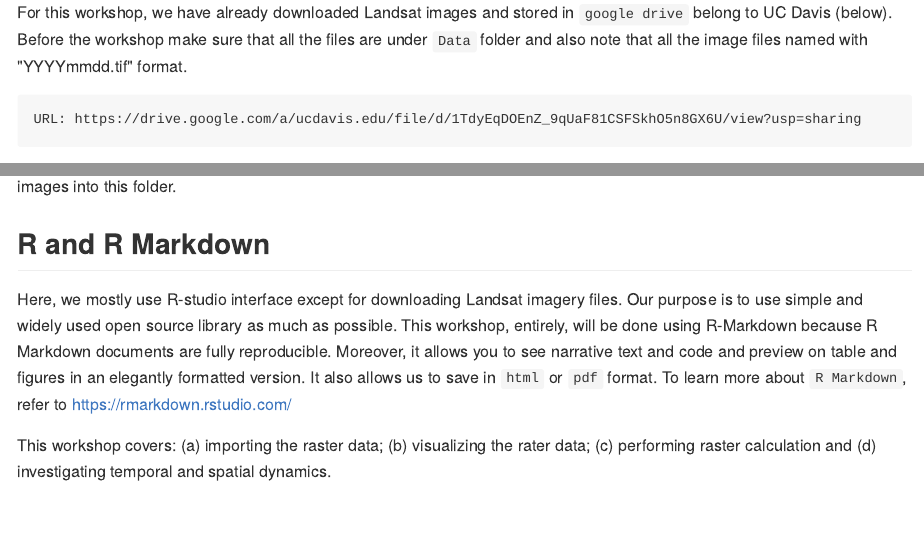
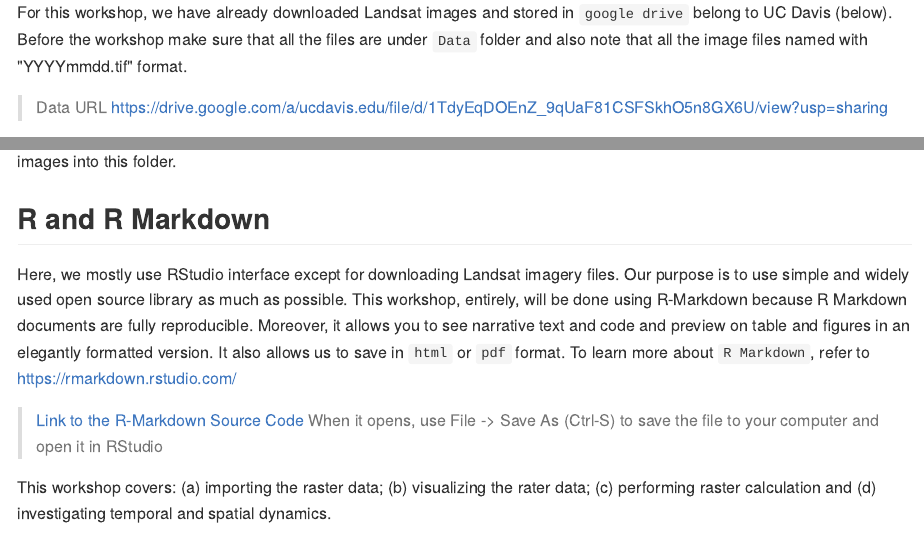
Before and after one commit to maptimedavis/MaptimeDavis, an R Markdown document (Rspatial/NDVI-TimeSeriesR/NDVI-TimeSeriesR.Rmd): the page in a window 1100 px wide, from 2640 px down, and a second part further down, joined at a grey line. The pictures show the output file Rspatial/NDVI-TimeSeriesR/NDVI-TimeSeriesR.md that the author committed with the source, drawn offline in the style of GitHub; long lines of code are wrapped.

Commit message:
Making sure links are links

```diff
--- a/Rspatial/NDVI-TimeSeriesR/NDVI-TimeSeriesR.Rmd
+++ b/Rspatial/NDVI-TimeSeriesR/NDVI-TimeSeriesR.Rmd
@@ -55,12 +55,14 @@ cat("\014")
 ## Raster Data
   For this workshop, we have already downloaded Landsat images and stored in `google drive` belong to UC Davis (below). Before the workshop make sure that all the files are under `Data` folder and also note that all the image files named with "YYYYmmdd.tif" format.
 
-    URL: https://drive.google.com/a/ucdavis.edu/file/d/1TdyEqDOEnZ_9qUaF81CSFSkhO5n8GX6U/view?usp=sharing
+> Data URL [https://drive.google.com/a/ucdavis.edu/file/d/1TdyEqDOEnZ_9qUaF81CSFSkhO5n8GX6U/view?usp=sharing](https://drive.google.com/a/ucdavis.edu/file/d/1TdyEqDOEnZ_9qUaF81CSFSkhO5n8GX6U/view?usp=sharing)
 
 If you do not have `Data` folder in your machine where this this `rmd` file exists,  create a folder and copy all the downloaded images into this folder.
 
 ## R and R Markdown
-  Here, we mostly use R-studio interface except for downloading Landsat imagery files. Our purpose is to use simple and widely used open source library as much as possible. This workshop, entirely, will be done using R-Markdown because R Markdown documents are fully reproducible. Moreover, it allows you to see narrative text and code and preview on table and figures in an elegantly formatted version. It also allows us to save in `html` or `pdf` format. To learn more about `R Markdown`, refer to https://rmarkdown.rstudio.com/
+  Here, we mostly use RStudio interface except for downloading Landsat imagery files. Our purpose is to use simple and widely used open source library as much as possible. This workshop, entirely, will be done using R-Markdown because R Markdown documents are fully reproducible. Moreover, it allows you to see narrative text and code and preview on table and figures in an elegantly formatted version. It also allows us to save in `html` or `pdf` format. To learn more about `R Markdown`, refer to https://rmarkdown.rstudio.com/
+
+> [Link to the R-Markdown Source Code](https://raw.githubusercontent.com/MicheleTobias/MaptimeDavis/master/Rspatial/NDVI-TimeSeriesR/NDVI-TimeSeriesR.Rmd) When it opens, use File -> Save As (Ctrl-S) to save the file to your computer and open it in RStudio
 
   This workshop covers: (a) importing the raster data; (b) visualizing the rater data; (c) performing raster calculation and (d) investigating temporal and spatial dynamics.
 
```
Also changed, not shown: Rspatial/NDVI-TimeSeriesR/NDVI-TimeSeriesR.md.
